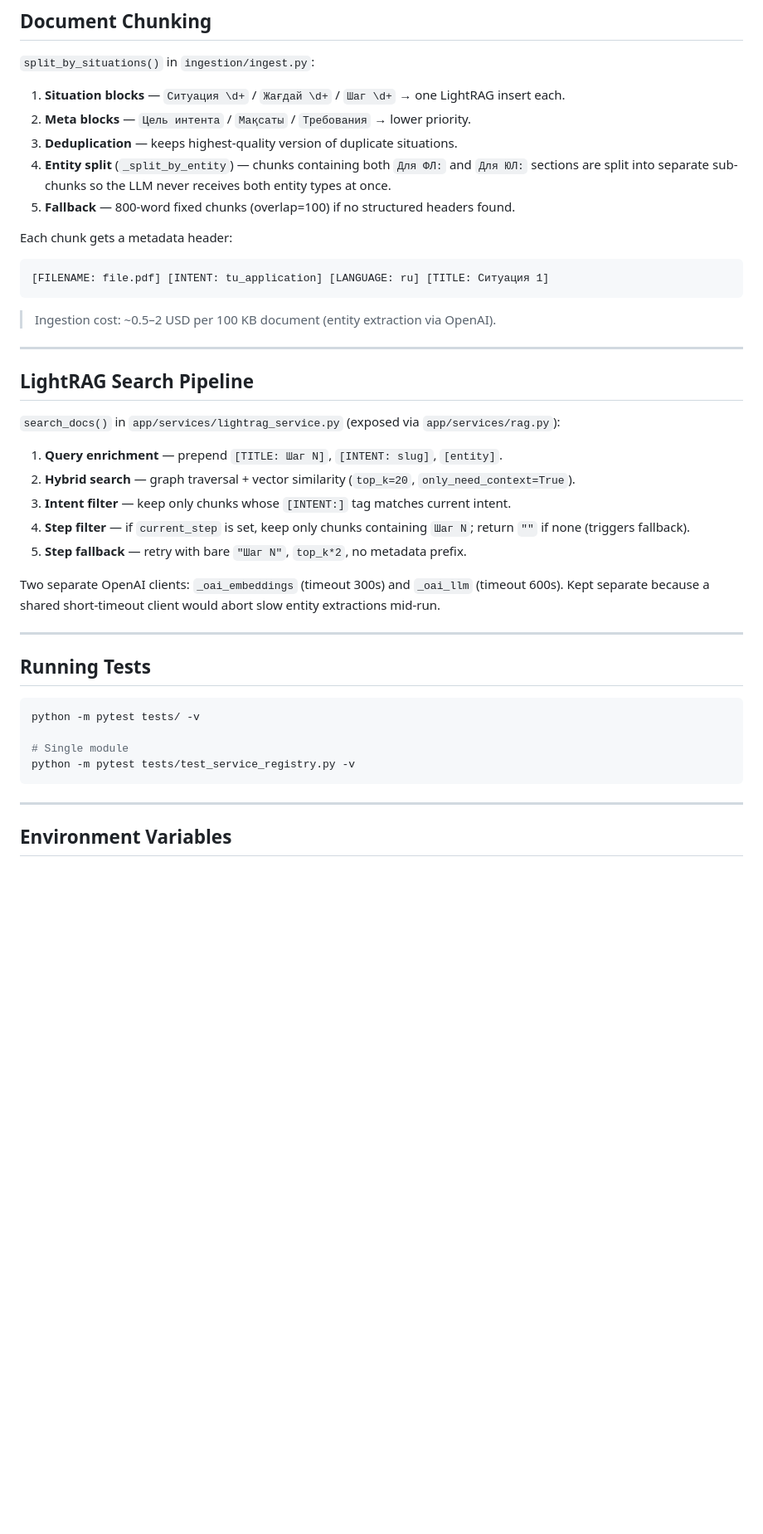
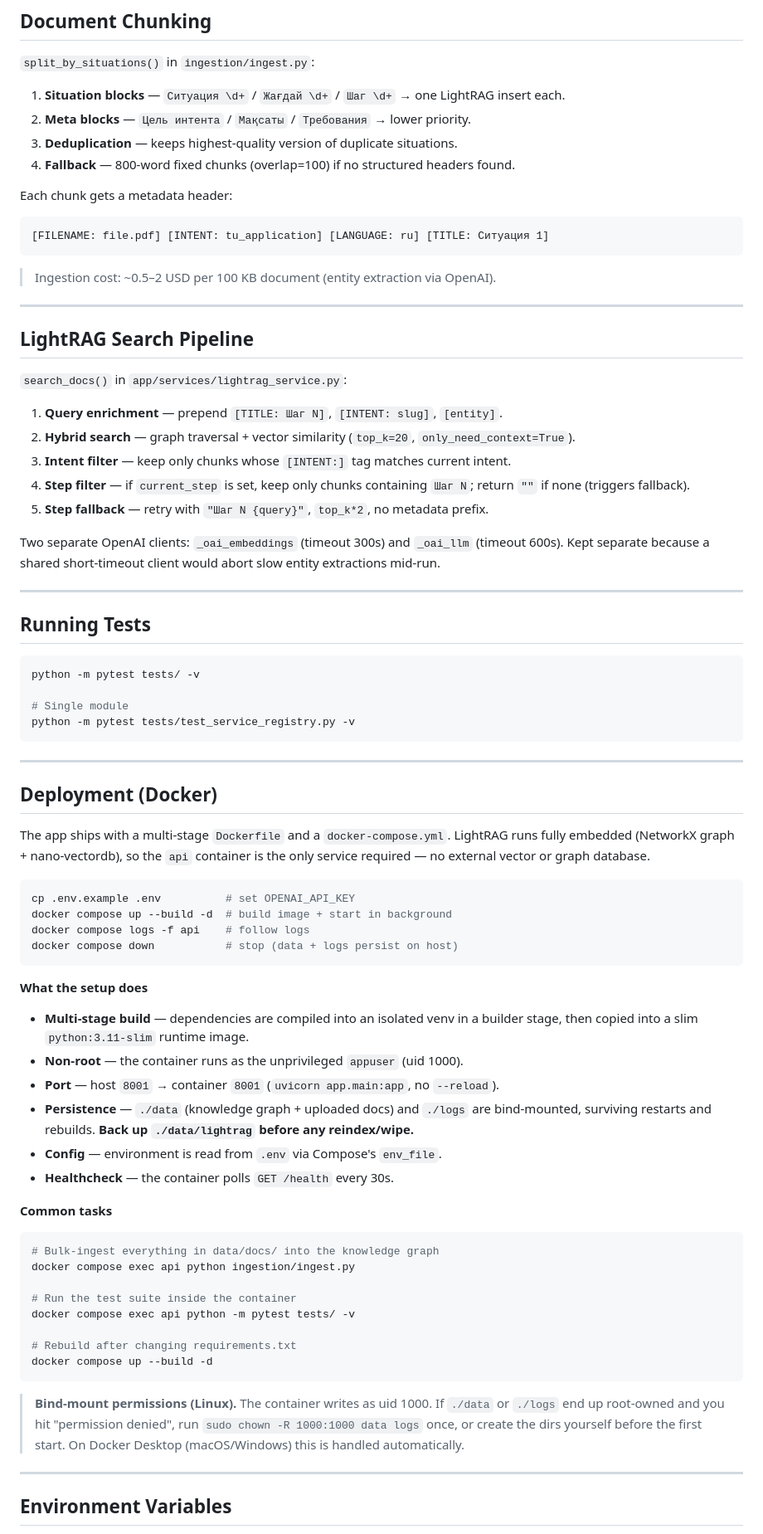
Before and after one commit to Gafurk/platform_ai_assistant, a Markdown page: README.md, the part around one of its changes. Shown at 83% size. Drawn GitHub-style; blank space fills up the shorter version.

````diff
--- a/README.md
+++ b/README.md
@@ -255,8 +274,7 @@ Navigation facts are **auto-generated** from `ServiceRegistry`. Add new paths to
 1. **Situation blocks** — `Ситуация \d+` / `Жағдай \d+` / `Шаг \d+` → one LightRAG insert each.
 2. **Meta blocks** — `Цель интента` / `Мақсаты` / `Требования` → lower priority.
 3. **Deduplication** — keeps highest-quality version of duplicate situations.
-4. **Entity split** (`_split_by_entity`) — chunks containing both `Для ФЛ:` and `Для ЮЛ:` sections are split into separate sub-chunks so the LLM never receives both entity types at once.
-5. **Fallback** — 800-word fixed chunks (overlap=100) if no structured headers found.
+4. **Fallback** — 800-word fixed chunks (overlap=100) if no structured headers found.
 
 Each chunk gets a metadata header:
 ```
@@ -269,13 +287,13 @@ Each chunk gets a metadata header:
 
 ## LightRAG Search Pipeline
 
-`search_docs()` in `app/services/lightrag_service.py` (exposed via `app/services/rag.py`):
+`search_docs()` in `app/services/lightrag_service.py`:
 
 1. **Query enrichment** — prepend `[TITLE: Шаг N]`, `[INTENT: slug]`, `[entity]`.
 2. **Hybrid search** — graph traversal + vector similarity (`top_k=20`, `only_need_context=True`).
 3. **Intent filter** — keep only chunks whose `[INTENT:]` tag matches current intent.
 4. **Step filter** — if `current_step` is set, keep only chunks containing `Шаг N`; return `""` if none (triggers fallback).
-5. **Step fallback** — retry with bare `"Шаг N"`, `top_k*2`, no metadata prefix.
+5. **Step fallback** — retry with `"Шаг N {query}"`, `top_k*2`, no metadata prefix.
 
 Two separate OpenAI clients: `_oai_embeddings` (timeout 300s) and `_oai_llm` (timeout 600s). Kept separate because a shared short-timeout client would abort slow entity extractions mid-run.
 
@@ -292,4 +310,41 @@ python -m pytest tests/test_service_registry.py -v
 
 ---
 
+## Deployment (Docker)
+
+The app ships with a multi-stage `Dockerfile` and a `docker-compose.yml`. LightRAG runs fully embedded (NetworkX graph + nano-vectordb), so the `api` container is the only service required — no external vector or graph database.
+
+```bash
+cp .env.example .env          # set OPENAI_API_KEY
+docker compose up --build -d  # build image + start in background
+docker compose logs -f api    # follow logs
+docker compose down           # stop (data + logs persist on host)
+```
+
+**What the setup does**
+
+- **Multi-stage build** — dependencies are compiled into an isolated venv in a builder stage, then copied into a slim `python:3.11-slim` runtime image.
+- **Non-root** — the container runs as the unprivileged `appuser` (uid 1000).
+- **Port** — host `8001` → container `8001` (`uvicorn app.main:app`, no `--reload`).
+- **Persistence** — `./data` (knowledge graph + uploaded docs) and `./logs` are bind-mounted, surviving restarts and rebuilds. **Back up `./data/lightrag` before any reindex/wipe.**
+- **Config** — environment is read from `.env` via Compose's `env_file`.
+- **Healthcheck** — the container polls `GET /health` every 30s.
+
+**Common tasks**
+
+```bash
+# Bulk-ingest everything in data/docs/ into the knowledge graph
+docker compose exec api python ingestion/ingest.py
+
+# Run the test suite inside the container
+docker compose exec api python -m pytest tests/ -v
+
+# Rebuild after changing requirements.txt
+docker compose up --build -d
+```
+
+> **Bind-mount permissions (Linux).** The container writes as uid 1000. If `./data` or `./logs` end up root-owned and you hit "permission denied", run `sudo chown -R 1000:1000 data logs` once, or create the dirs yourself before the first start. On Docker Desktop (macOS/Windows) this is handled automatically.
+
+---
+
 ## Environment Variables
````
Also changed, not shown: other parts of README.md (+45 -24 lines), CLAUDE.md (+53 -66 lines).
